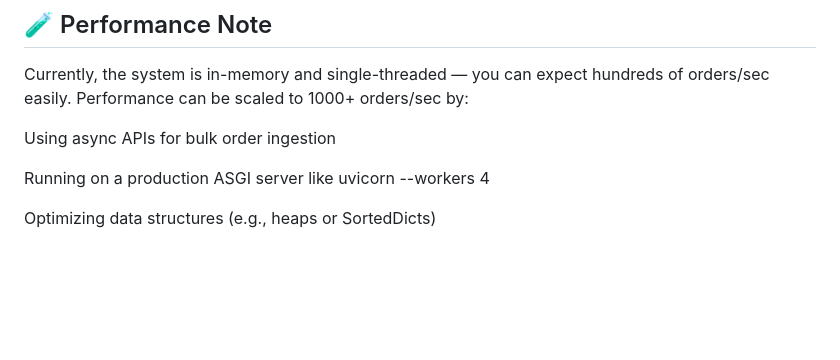
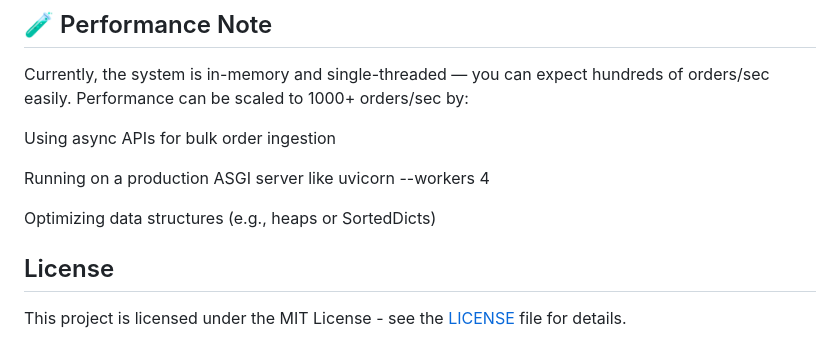
Before and after one commit to ananyaprabhakarm/Matching-Engine, a Markdown page: README.md, the part around the change. GitHub-like rendering; blank space fills up the shorter version.

Commit message:
Add license information to README
Added license section to README.

```diff
--- a/README.md
+++ b/README.md
@@ -222,3 +222,7 @@ Using async APIs for bulk order ingestion
 Running on a production ASGI server like uvicorn --workers 4
 
 Optimizing data structures (e.g., heaps or SortedDicts)
+
+## License
+
+This project is licensed under the MIT License - see the [LICENSE](LICENSE) file for details.
```
